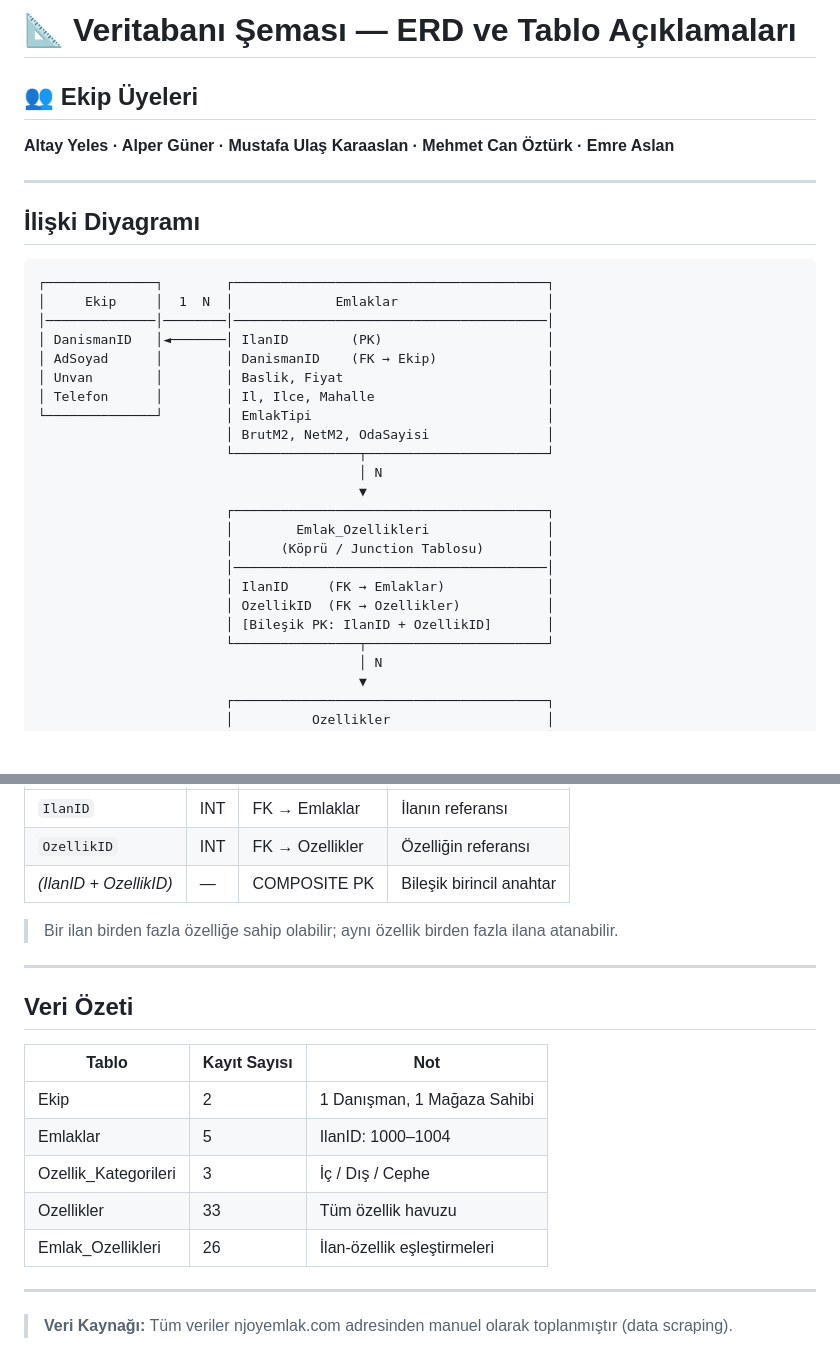
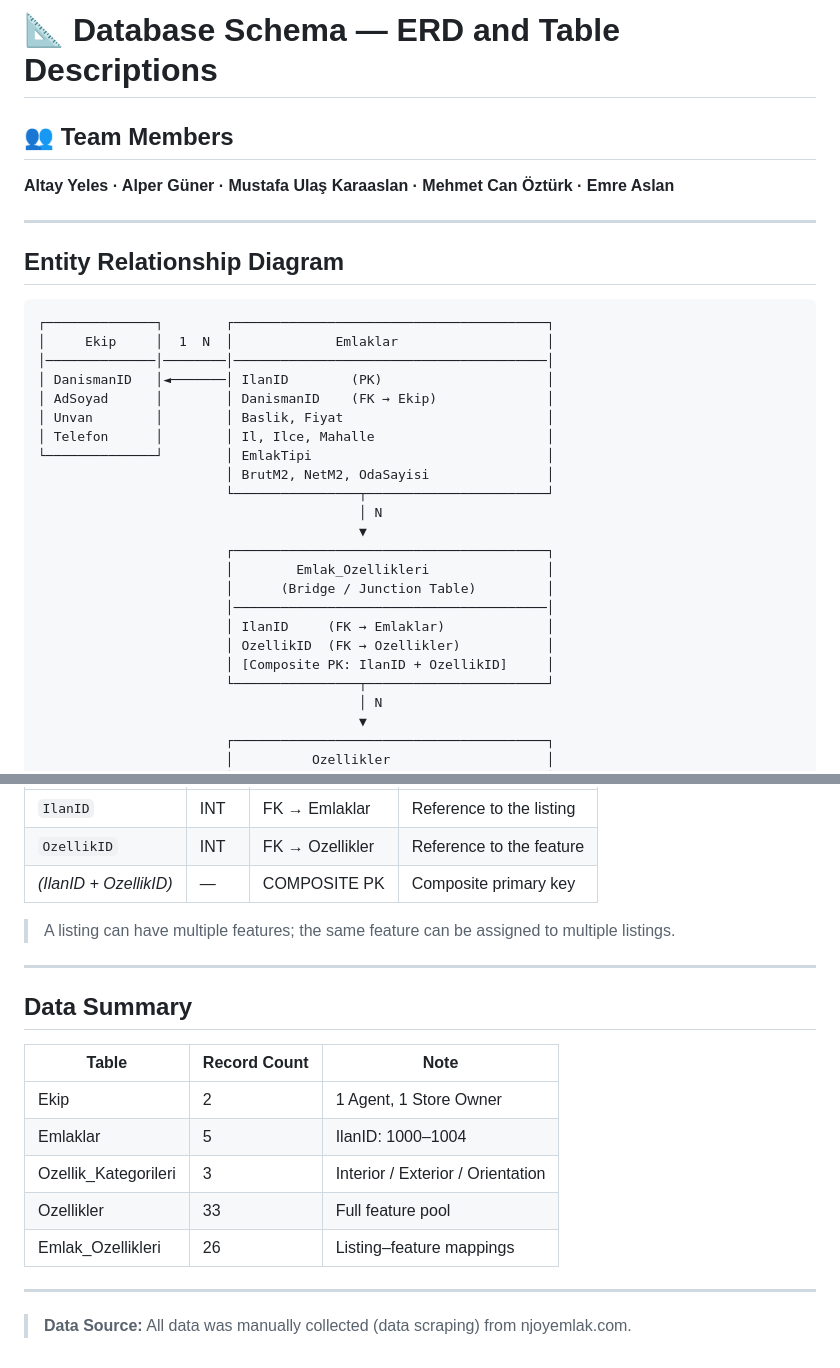
Before and after one commit to alpergnr/SQL-PROJECT, a Markdown page: SCHEMA.md, 2 parts joined by grey strips. Drawn GitHub-style; blank space fills up the shorter version.

````diff
--- a/SCHEMA.md
+++ b/SCHEMA.md
@@ -1,11 +1,11 @@
-# 📐 Veritabanı Şeması — ERD ve Tablo Açıklamaları
+# 📐 Database Schema — ERD and Table Descriptions
 
-## 👥 Ekip Üyeleri
+## 👥 Team Members
 **Altay Yeles · Alper Güner · Mustafa Ulaş Karaaslan · Mehmet Can Öztürk · Emre Aslan**
 
 ---
 
-## İlişki Diyagramı
+## Entity Relationship Diagram
 
 ```
 ┌──────────────┐        ┌────────────────────────────────────────┐
@@ -22,11 +22,11 @@
                                          ▼
                         ┌────────────────────────────────────────┐
                         │        Emlak_Ozellikleri               │
-                        │      (Köprü / Junction Tablosu)        │
+                        │      (Bridge / Junction Table)         │
                         │────────────────────────────────────────│
                         │ IlanID     (FK → Emlaklar)             │
                         │ OzellikID  (FK → Ozellikler)           │
-                        │ [Bileşik PK: IlanID + OzellikID]       │
+                        │ [Composite PK: IlanID + OzellikID]     │
                         └────────────────┬───────────────────────┘
                                          │ N
                                          ▼
@@ -123,22 +123,22 @@ Emlaklar ile Ozellikler arasındaki **çoka-çok (M:N)** ilişkiyi çözer.
 |---|---|---|---|
-| `IlanID` | INT | FK → Emlaklar | İlanın referansı |
-| `OzellikID` | INT | FK → Ozellikler | Özelliğin referansı |
-| *(IlanID + OzellikID)* | — | COMPOSITE PK | Bileşik birincil anahtar |
+| `IlanID` | INT | FK → Emlaklar | Reference to the listing |
+| `OzellikID` | INT | FK → Ozellikler | Reference to the feature |
+| *(IlanID + OzellikID)* | — | COMPOSITE PK | Composite primary key |
 
-> Bir ilan birden fazla özelliğe sahip olabilir; aynı özellik birden fazla ilana atanabilir.
+> A listing can have multiple features; the same feature can be assigned to multiple listings.
 
 ---
 
-## Veri Özeti
+## Data Summary
 
-| Tablo | Kayıt Sayısı | Not |
+| Table | Record Count | Note |
 |---|---|---|
-| Ekip | 2 | 1 Danışman, 1 Mağaza Sahibi |
+| Ekip | 2 | 1 Agent, 1 Store Owner |
 | Emlaklar | 5 | IlanID: 1000–1004 |
-| Ozellik_Kategorileri | 3 | İç / Dış / Cephe |
-| Ozellikler | 33 | Tüm özellik havuzu |
-| Emlak_Ozellikleri | 26 | İlan-özellik eşleştirmeleri |
+| Ozellik_Kategorileri | 3 | Interior / Exterior / Orientation |
+| Ozellikler | 33 | Full feature pool |
+| Emlak_Ozellikleri | 26 | Listing–feature mappings |
 
 ---
 
-> **Veri Kaynağı:** Tüm veriler njoyemlak.com adresinden manuel olarak toplanmıştır (data scraping).
+> **Data Source:** All data was manually collected (data scraping) from njoyemlak.com.
````
Also changed, not shown: other parts of SCHEMA.md (+38 -38 lines).
